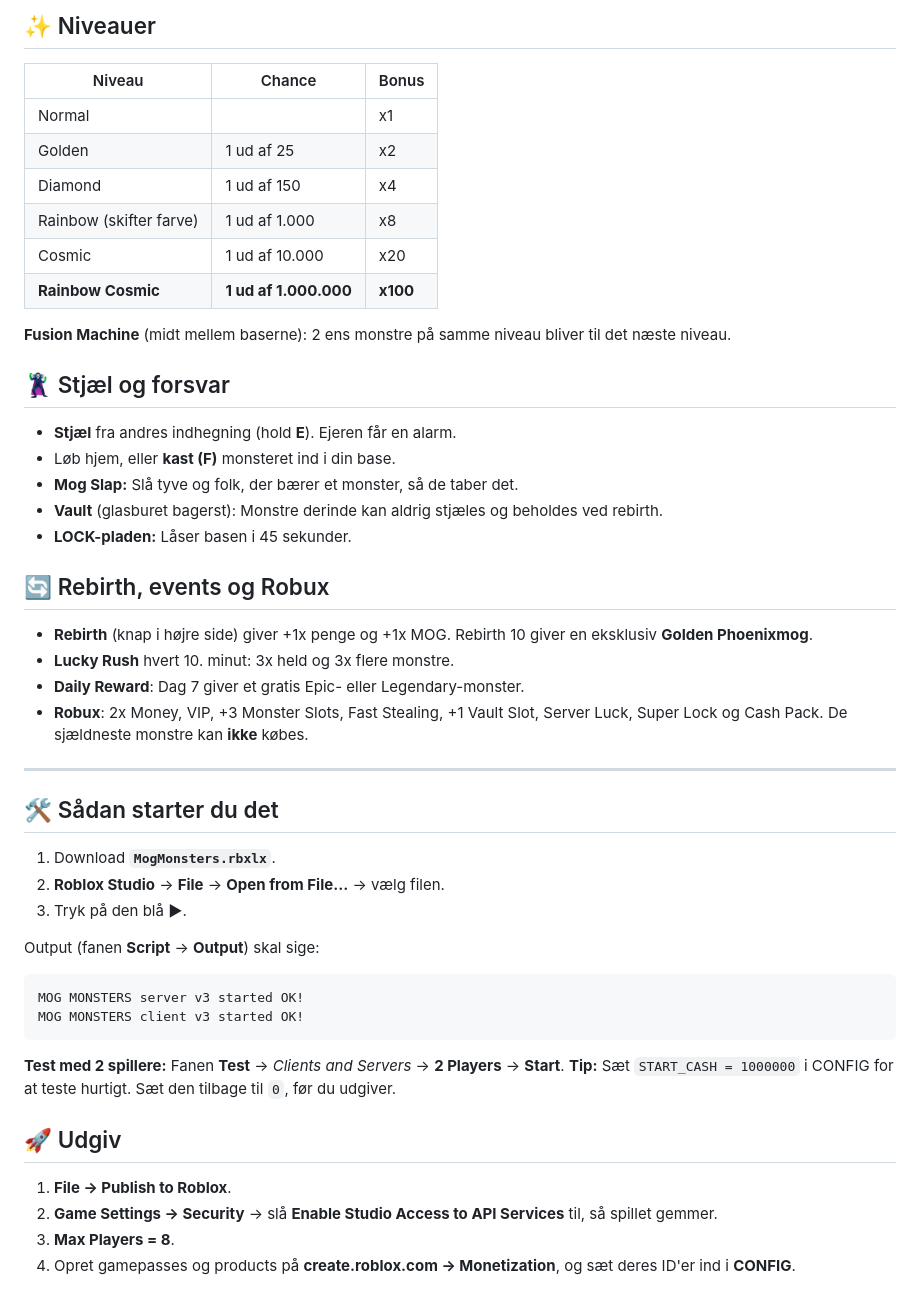
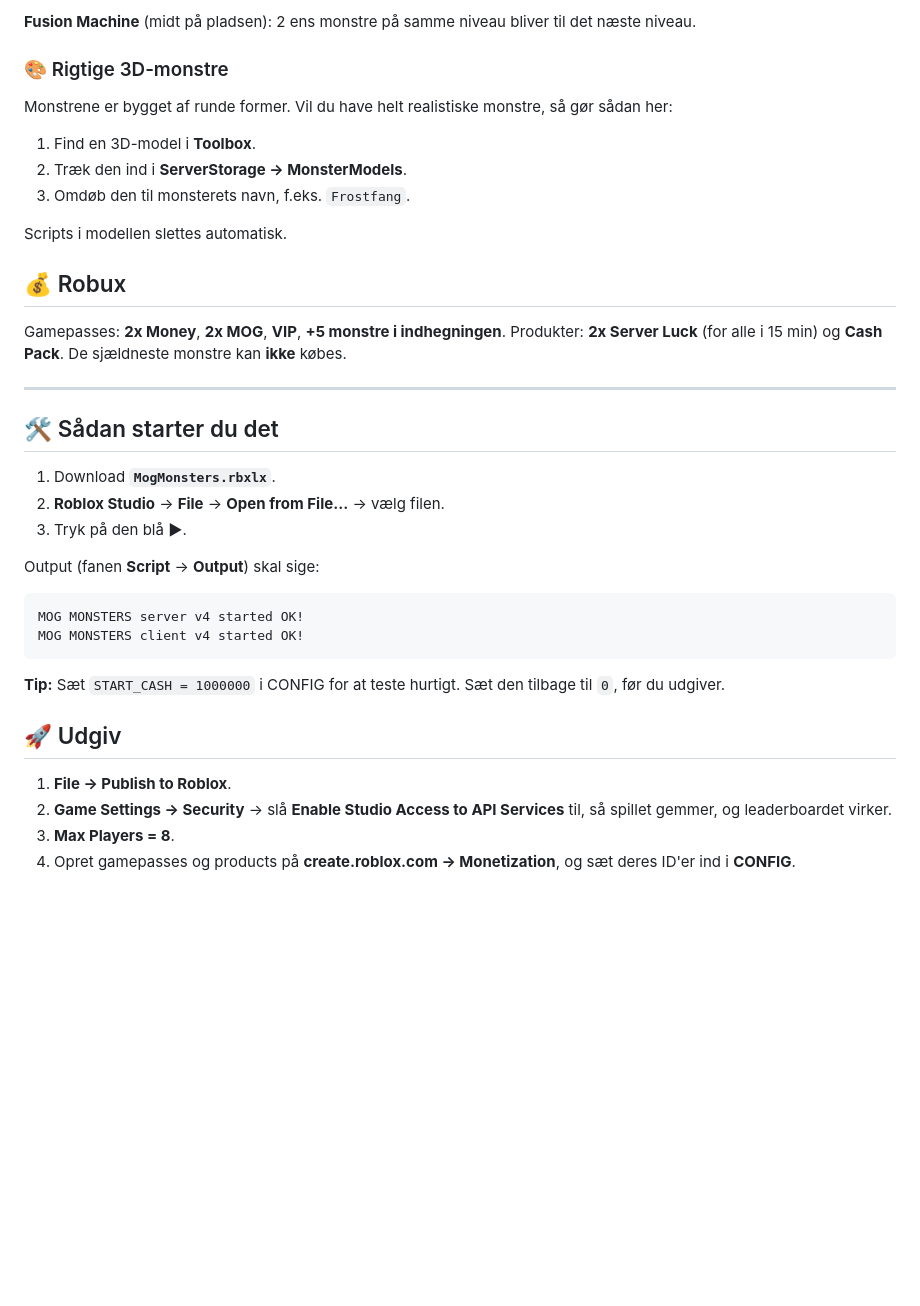
Before and after one commit to oliverlemil-sudo/Oliver, a Markdown page: README.md, the part around one of its changes. Rendered like a GitHub page; blank space fills up the shorter version.

````diff
--- a/README.md
+++ b/README.md
@@ -46,29 +48,18 @@ Modellen skal kigge "fremad". Scripts inde i modellen bliver slettet automatisk
 
-## ✨ Niveauer
-| Niveau | Chance | Bonus |
-|---|---|---|
-| Normal | | x1 |
-| Golden | 1 ud af 25 | x2 |
-| Diamond | 1 ud af 150 | x4 |
-| Rainbow (skifter farve) | 1 ud af 1.000 | x8 |
-| Cosmic | 1 ud af 10.000 | x20 |
-| **Rainbow Cosmic** | **1 ud af 1.000.000** | **x100** |
+**Fusion Machine** (midt på pladsen): 2 ens monstre på samme niveau bliver til det næste niveau.
 
-**Fusion Machine** (midt mellem baserne): 2 ens monstre på samme niveau bliver til det næste niveau.
+### 🎨 Rigtige 3D-monstre
+Monstrene er bygget af runde former. Vil du have helt realistiske monstre, så gør sådan her:
+1. Find en 3D-model i **Toolbox**.
+2. Træk den ind i **ServerStorage → MonsterModels**.
+3. Omdøb den til monsterets navn, f.eks. `Frostfang`.
 
-## 🦹 Stjæl og forsvar
-- **Stjæl** fra andres indhegning (hold **E**). Ejeren får en alarm.
-- Løb hjem, eller **kast (F)** monsteret ind i din base.
-- **Mog Slap:** Slå tyve og folk, der bærer et monster, så de taber det.
-- **Vault** (glasburet bagerst): Monstre derinde kan aldrig stjæles og beholdes ved rebirth.
-- **LOCK-pladen:** Låser basen i 45 sekunder.
+Scripts i modellen slettes automatisk.
 
-## 🔄 Rebirth, events og Robux
-- **Rebirth** (knap i højre side) giver +1x penge og +1x MOG. Rebirth 10 giver en eksklusiv **Golden Phoenixmog**.
-- **Lucky Rush** hvert 10. minut: 3x held og 3x flere monstre.
-- **Daily Reward**: Dag 7 giver et gratis Epic- eller Legendary-monster.
-- **Robux**: 2x Money, VIP, +3 Monster Slots, Fast Stealing, +1 Vault Slot, Server Luck, Super Lock og Cash Pack.
-  De sjældneste monstre kan **ikke** købes.
+## 💰 Robux
+Gamepasses: **2x Money**, **2x MOG**, **VIP**, **+5 monstre i indhegningen**.
+Produkter: **2x Server Luck** (for alle i 15 min) og **Cash Pack**.
+De sjældneste monstre kan **ikke** købes.
 
 ---
 
@@ -79,15 +70,14 @@ Modellen skal kigge "fremad". Scripts inde i modellen bliver slettet automatisk
 
 Output (fanen **Script** → **Output**) skal sige:
 ```
-MOG MONSTERS server v3 started OK!
-MOG MONSTERS client v3 started OK!
+MOG MONSTERS server v4 started OK!
+MOG MONSTERS client v4 started OK!
 ```
 
-**Test med 2 spillere:** Fanen **Test** → *Clients and Servers* → **2 Players** → **Start**.
 **Tip:** Sæt `START_CASH = 1000000` i CONFIG for at teste hurtigt. Sæt den tilbage til `0`, før du udgiver.
 
 ## 🚀 Udgiv
 1. **File → Publish to Roblox**.
-2. **Game Settings → Security** → slå **Enable Studio Access to API Services** til, så spillet gemmer.
+2. **Game Settings → Security** → slå **Enable Studio Access to API Services** til, så spillet gemmer, og leaderboardet virker.
 3. **Max Players = 8**.
 4. Opret gamepasses og products på **create.roblox.com → Monetization**, og sæt deres ID'er ind i **CONFIG**.
````
Also changed, not shown: other parts of README.md (+37 -35 lines), CLAUDE.md (+23 -33 lines), docs/monsters-preview.png, 3 other files.
